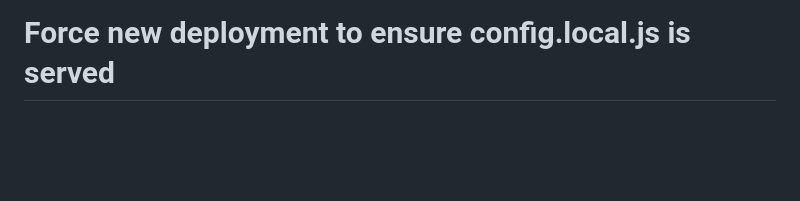
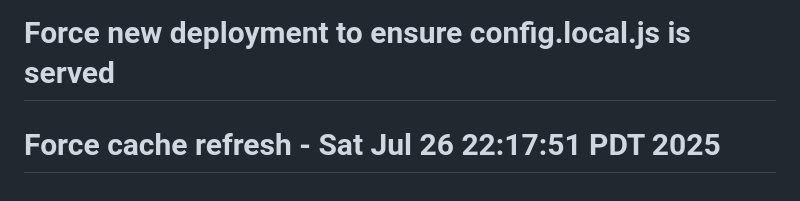
Before and after one commit to sweendav/intelligym-website, a Markdown page: README.md, the part around the change. Drawn GitHub-style; blank space fills up the shorter version.

Commit message:
Force cache refresh to ensure config.local.js is served

```diff
--- a/README.md
+++ b/README.md
@@ -242,3 +242,4 @@ This project is proprietary to IntelliGym. All rights reserved.
 # Trigger deployment with API keys
 # Test workflow debugging
 # Force new deployment to ensure config.local.js is served
+# Force cache refresh - Sat Jul 26 22:17:51 PDT 2025
```
